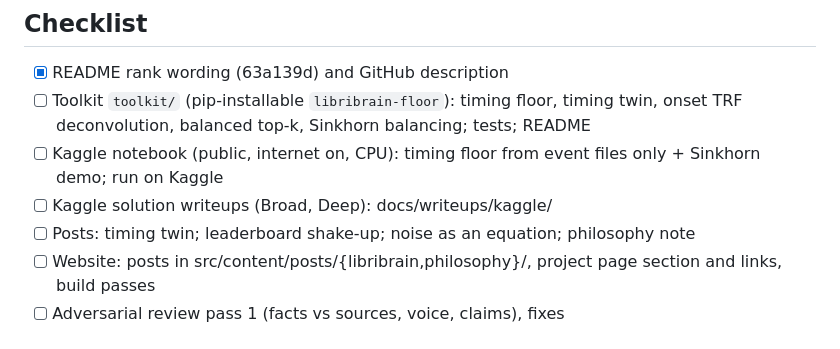
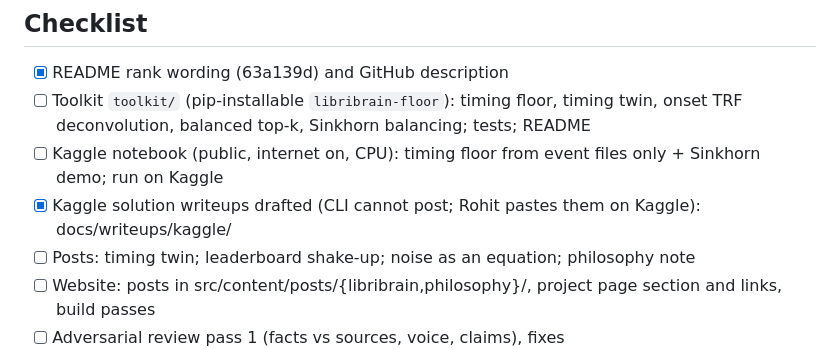
Before and after one commit to rohit-ravi2/libribrain-2026, a Markdown page: docs/writeups/OVERNIGHT_2026-11-12.md, the part around the change. Rendered like a GitHub page.

Commit message:
docs: overnight checklist update

```diff
--- a/docs/writeups/OVERNIGHT_2026-11-12.md
+++ b/docs/writeups/OVERNIGHT_2026-11-12.md
@@ -12,7 +12,7 @@ the website repo is shared with another session: add and commit only LibriBrain
 - [ ] Toolkit `toolkit/` (pip-installable `libribrain-floor`): timing floor, timing twin, onset TRF deconvolution,
       balanced top-k, Sinkhorn balancing; tests; README
 - [ ] Kaggle notebook (public, internet on, CPU): timing floor from event files only + Sinkhorn demo; run on Kaggle
-- [ ] Kaggle solution writeups (Broad, Deep): docs/writeups/kaggle/
+- [x] Kaggle solution writeups drafted (CLI cannot post; Rohit pastes them on Kaggle): docs/writeups/kaggle/
 - [ ] Posts: timing twin; leaderboard shake-up; noise as an equation; philosophy note
 - [ ] Website: posts in src/content/posts/{libribrain,philosophy}/, project page section and links, build passes
 - [ ] Adversarial review pass 1 (facts vs sources, voice, claims), fixes
```
